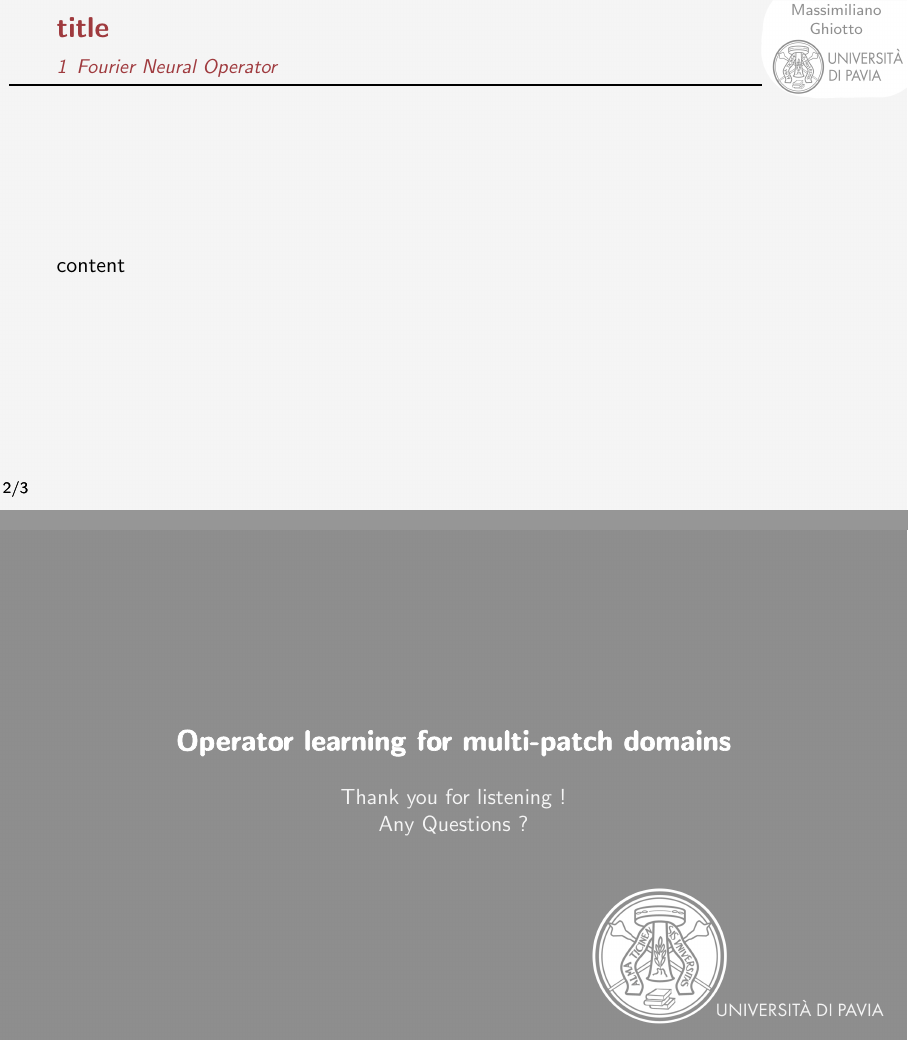
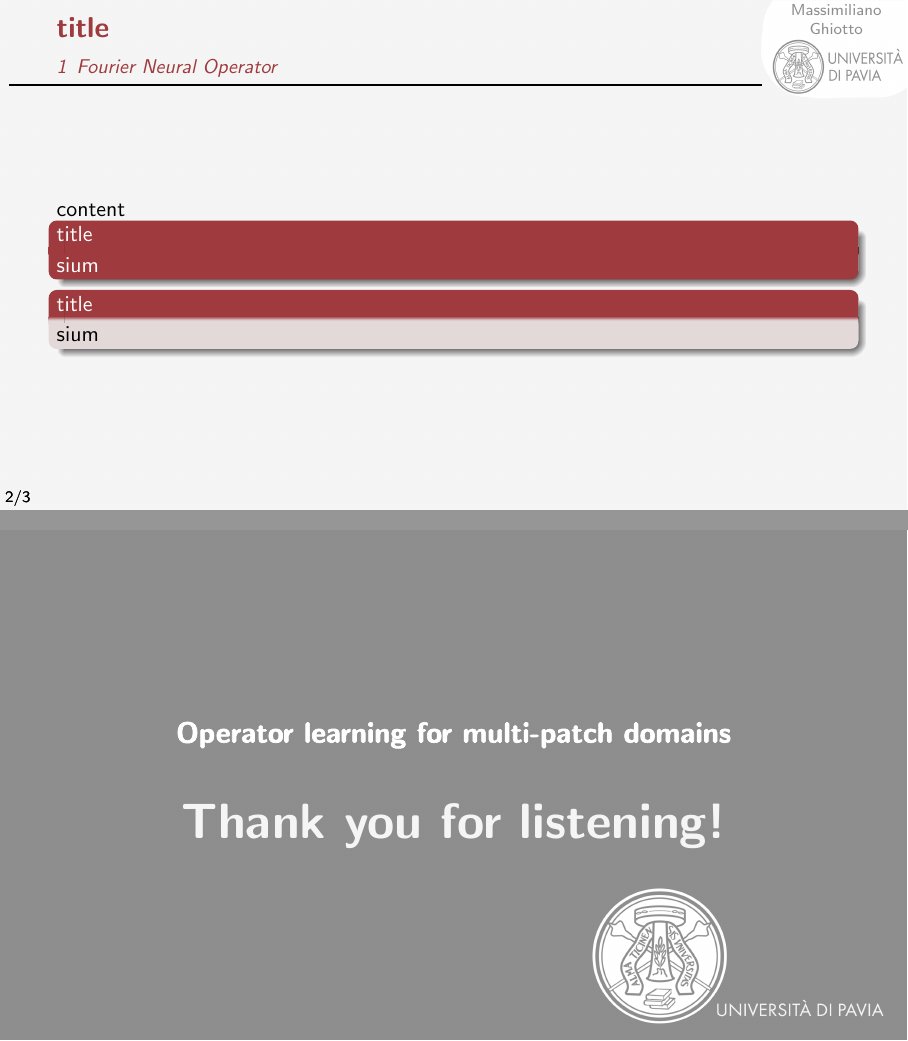
Before and after one commit to MaxGhi8/LYNUM_presentation_2024, LaTeX slides (main.tex, which reads Config/style/theme.sty, Config/style/uniReg.sty): pages 3 and 4 of 4, joined at a grey line. Compiled offline with pdfLaTeX.

Commit message:
customize footline and block style

```diff
--- a/Config/style/theme.sty
+++ b/Config/style/theme.sty
@@ -104,10 +104,11 @@
 \newenvironment{themedTitleBlock}[1]{%
 	\begingroup
 	\setbeamercolor{block title}{fg=\useBlockTitleWriteColor,bg=\useBlockTitleColor}
-	\setbeamercolor{block body} {fg=black,bg=\useBlockMainColor}
-	\begin{block}{#1}
+	\setbeamercolor{block body}{fg=black,bg=\useBlockMainColor}
+	\begin{beamerboxesrounded}[shadow=true]{#1}
 	}{%
-	\end{block}
+	\end{beamerboxesrounded}
+    \vspace{0.08cm}
 	\endgroup
 }
 
@@ -115,8 +116,9 @@
 	\begingroup
 	\setbeamercolor{block title}{fg=\useBlockTitleWriteColor,bg=\useBlockTitleColor}
 	\setbeamercolor{block body} {fg=\useBlockTitleWriteColor,bg=\useBlockTitleColor}
-	\begin{block}{#1}
+	\begin{beamerboxesrounded}[shadow=true]{#1}
 	}{%
-	\end{block}
+	\end{beamerboxesrounded}
+    \vspace{0.08cm}
 	\endgroup
 }
--- a/Config/style/uniReg.sty
+++ b/Config/style/uniReg.sty
@@ -137,7 +137,7 @@
 
 %Footline
 \defbeamertemplate{footline}{footline-body}{%
-    \begin{textblock*}{15cm}(0.05cm,8.5cm)
+    \begin{textblock*}{16cm}(0.09cm,8.65cm)
         \scriptsize \insertframenumber/\inserttotalframenumber
     \end{textblock*}
 }
@@ -180,10 +180,9 @@
             FillColor=white,
             LineWidth=.05ex,
         }{\inserttitle}}} \\
-
-            \\
-        {\usebeamerfont{subtitle}\textcolor{ur-background-grey}{Thank you for listening !}}\\
-        {\usebeamerfont{subtitle}\textcolor{ur-background-grey}{Any Questions ?}}\\
+            \vspace{0.6cm}
+        {\usebeamerfont{subtitle}\textcolor{ur-background-grey}{\Huge{\textbf{Thank you for listening!}}}}\\
+        % {\usebeamerfont{subtitle}\textcolor{ur-background-grey}{Any Questions ?}}\\
         \end{tabularx}}
         \end{center}
     \end{textblock*}
--- a/main.tex
+++ b/main.tex
@@ -38,6 +38,15 @@
 
 \begin{frame}{title}
     content
+
+\begin{themedColorBlock}{title}
+sium
+\end{themedColorBlock}
+
+\begin{themedTitleBlock}{title}
+sium
+\end{themedTitleBlock}
+
 \end{frame}
 
 \backmatter
```
Also changed, not shown: main.pdf, main.tex (1 more changed lines).
